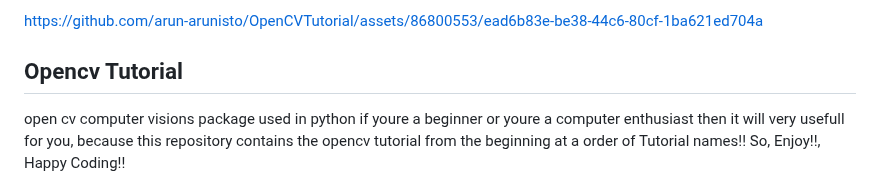
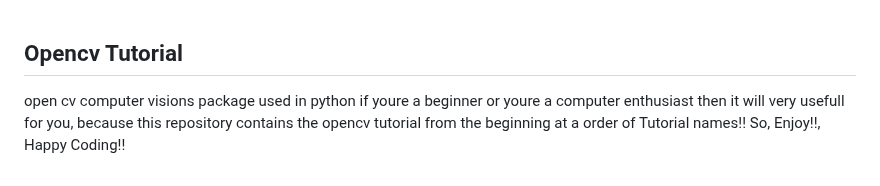
Before and after one commit to arun-arunisto/OpenCVTutorial, a Markdown page: README.md, the part around the change. Rendered like a GitHub page.

```diff
--- a/README.md
+++ b/README.md
@@ -1,5 +1,3 @@
-
-https://github.com/arun-arunisto/OpenCVTutorial/assets/86800553/ead6b83e-be38-44c6-80cf-1ba621ed704a
 <h2>Opencv Tutorial</h2>
 <p>open cv computer visions package used in python if youre a beginner or youre a computer enthusiast then it will very usefull for you, because this repository contains the opencv tutorial from the beginning at a order of Tutorial names!! So, Enjoy!!, Happy Coding!!</p>
 
```
